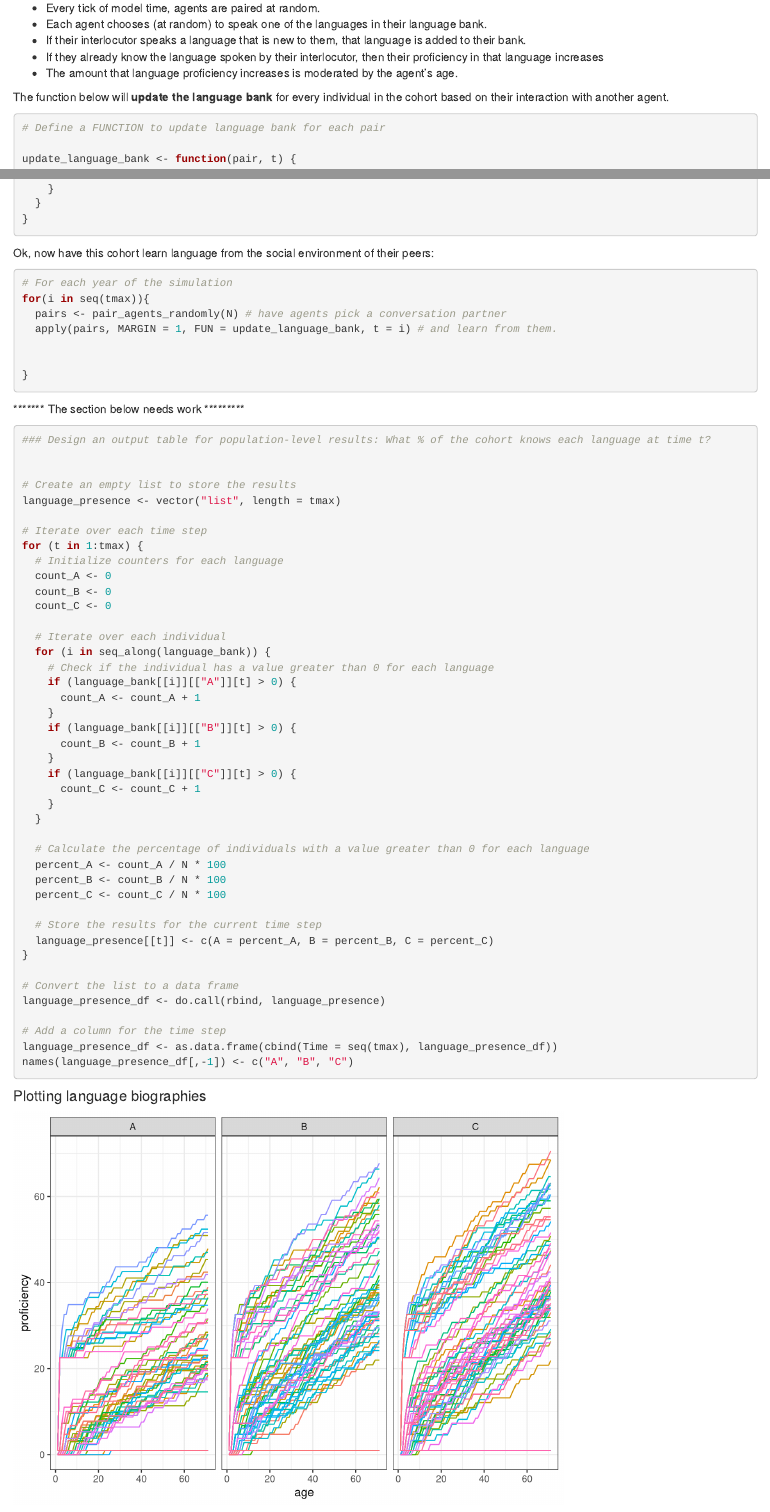
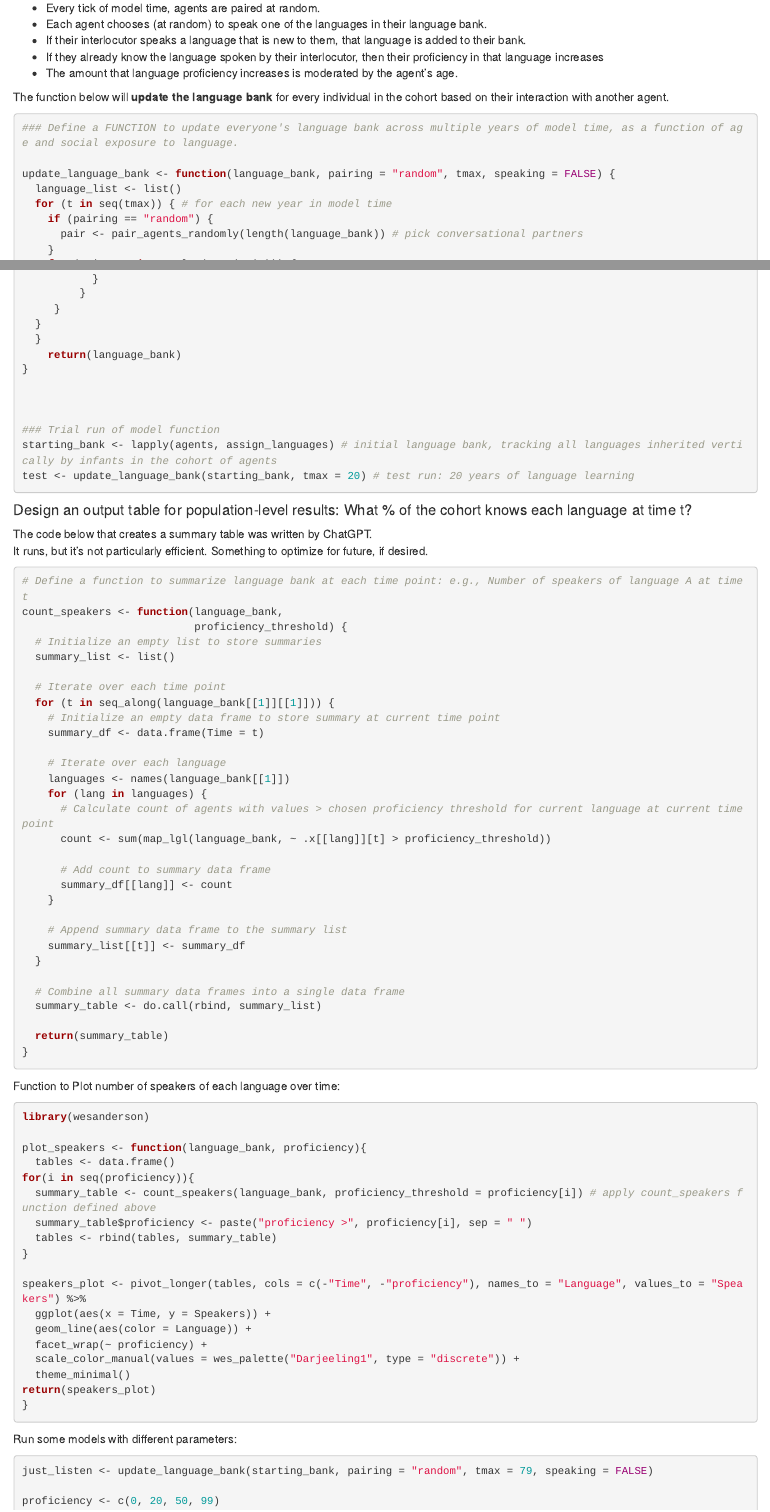
Before and after one commit to Amy-S-Anderson/multilingualism-evolution-ABM, an R Markdown document (Cohort of Language Learners.Rmd): the page in a window 1100 px wide, from 2860 px down, and a second part further down, joined at a grey line. Rendered offline with R 4.5, knitr and Pandoc, with nearby package versions; code that draws random numbers runs with fixed seeds of ours; some code elsewhere in the file could not run offline.

Commit message:
add proficiency gains for speaking; move code towards generalizable, customizable functions

````diff
--- a/Cohort of Language Learners.Rmd
+++ b/Cohort of Language Learners.Rmd
@@ -29,7 +29,7 @@ N = 100
 languages <- c("A", "B", "C")
 
 # Set number of years to run simulation
-tmax = 70
+tmax = 74
 
 ```
 
@@ -136,8 +136,13 @@ plot_grid(rate_plot, prof_plot, ncol = 2)
 
 
 The function below will **update the language bank** for every individual in the cohort based on their interaction with another agent.
+
 ```{r}
 
-# Define a FUNCTION to update language bank for each pair
+### Define a FUNCTION to update everyone's language bank across multiple years of model time, as a function of age and social exposure to language.
 
-update_language_bank <- function(pair, t) {
+update_language_bank <- function(language_bank, pairing = "random", tmax, speaking = FALSE) {
+  language_list <- list()
+  for (t in seq(tmax)) { # for each new year in model time
+    if (pairing == "random") {
+      pair <- pair_agents_randomly(length(language_bank)) # pick conversational partners
@@ -164,2 +212,47 @@ update_language_bank <- function(pair, t) {
+    return(language_bank)
+}
+
+
+
+### Trial run of model function
+starting_bank <- lapply(agents, assign_languages) # initial language bank, tracking all languages inherited vertically by infants in the cohort of agents
+test <- update_language_bank(starting_bank, tmax = 20) # test run: 20 years of language learning
+
+
+```
+
+
+
+
+#### Design an output table for population-level results: What % of the cohort knows each language at time t?
+The code below that creates a summary table was written by ChatGPT.
+It runs, but it's not particularly efficient. Something to optimize for future, if desired.
+```{r}
+
+# Define a function to summarize language bank at each time point: e.g., Number of speakers of language A at time t
+count_speakers <- function(language_bank,
+                           proficiency_threshold) {
+  # Initialize an empty list to store summaries
+  summary_list <- list()
+
+  # Iterate over each time point
+  for (t in seq_along(language_bank[[1]][[1]])) {
+    # Initialize an empty data frame to store summary at current time point
+    summary_df <- data.frame(Time = t)
+
+    # Iterate over each language
+    languages <- names(language_bank[[1]])
+    for (lang in languages) {
+      # Calculate count of agents with values > chosen proficiency threshold for current language at current time point
+      count <- sum(map_lgl(language_bank, ~ .x[[lang]][t] > proficiency_threshold))
+
+      # Add count to summary data frame
+      summary_df[[lang]] <- count
+    }
+
+    # Append summary data frame to the summary list
+    summary_list[[t]] <- summary_df
   }
 
+  # Combine all summary data frames into a single data frame
+  summary_table <- do.call(rbind, summary_list)
@@ -174 +259,2 @@ update_language_bank <- function(pair, t) {
 
+  return(summary_table)
@@ -193,24 +261,36 @@ update_language_bank <- function(pair, t) {
 }
-
 
 
 
 ```
 
 
+Function to Plot number of speakers of each language over time:
+```{r}
+library(wesanderson)
 
-  Ok, now have this cohort learn language from the social environment of their peers:
-```{r}
+plot_speakers <- function(language_bank, proficiency){
+  tables <- data.frame()
+for(i in seq(proficiency)){
+  summary_table <- count_speakers(language_bank, proficiency_threshold = proficiency[i]) # apply count_speakers function defined above
+  summary_table$proficiency <- paste("proficiency >", proficiency[i], sep = " ")
+  tables <- rbind(tables, summary_table)
+}
 
-# For each year of the simulation
-for(i in seq(tmax)){
-  pairs <- pair_agents_randomly(N) # have agents pick a conversation partner
-  apply(pairs, MARGIN = 1, FUN = update_language_bank, t = i) # and learn from them.
-
-
+speakers_plot <- pivot_longer(tables, cols = c(-"Time", -"proficiency"), names_to = "Language", values_to = "Speakers") %>%
+  ggplot(aes(x = Time, y = Speakers)) +
+  geom_line(aes(color = Language)) +
+  facet_wrap(~ proficiency) +
+  scale_color_manual(values = wes_palette("Darjeeling1", type = "discrete")) +
+  theme_minimal()
+return(speakers_plot)
 }
 
 ```
 
 
-  ******* The section below needs work *********
+  Run some models with different parameters:
+```{r}
+just_listen <- update_language_bank(starting_bank, pairing = "random", tmax = 79, speaking = FALSE)
+
+proficiency <- c(0, 20, 50, 99)
@@ -217,50 +300,9 @@ for(i in seq(tmax)){
 ```{r}
 
-### Design an output table for population-level results: What % of the cohort knows each language at time t?
+listen_and_speak <- update_language_bank(starting_bank, pairing = "random", tmax = 79, speaking = TRUE)
+plot_speakers(listen_and_speak, proficiency)
 
-
-# Create an empty list to store the results
-language_presence <- vector("list", length = tmax)
-
-# Iterate over each time step
-for (t in 1:tmax) {
-  # Initialize counters for each language
-  count_A <- 0
-  count_B <- 0
-  count_C <- 0
-
-  # Iterate over each individual
-  for (i in seq_along(language_bank)) {
-    # Check if the individual has a value greater than 0 for each language
-    if (language_bank[[i]][["A"]][t] > 0) {
-      count_A <- count_A + 1
-    }
-    if (language_bank[[i]][["B"]][t] > 0) {
-      count_B <- count_B + 1
-    }
-    if (language_bank[[i]][["C"]][t] > 0) {
-      count_C <- count_C + 1
-    }
-  }
-
-  # Calculate the percentage of individuals with a value greater than 0 for each language
-  percent_A <- count_A / N * 100
-  percent_B <- count_B / N * 100
-  percent_C <- count_C / N * 100
-
-  # Store the results for the current time step
-  language_presence[[t]] <- c(A = percent_A, B = percent_B, C = percent_C)
-}
-
-# Convert the list to a data frame
-language_presence_df <- do.call(rbind, language_presence)
-
-# Add a column for the time step
-language_presence_df <- as.data.frame(cbind(Time = seq(tmax), language_presence_df))
-names(language_presence_df[,-1]) <- c("A", "B", "C")
 ```
-
-
 
 
 #### Plotting language biographies
````
Also changed, not shown: Cohort-of-Language-Learners.html, Cohort of Language Learners.Rmd (106 more changed lines).
